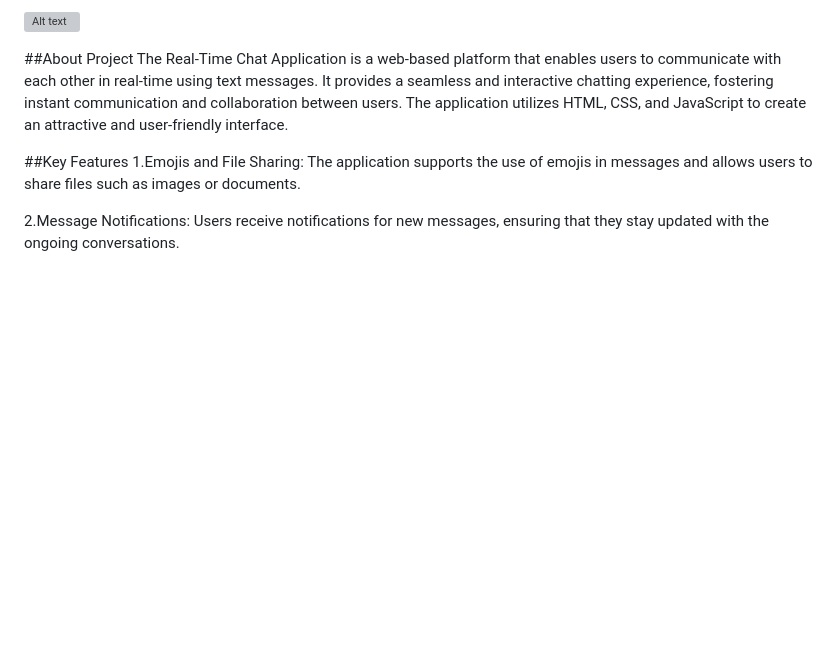
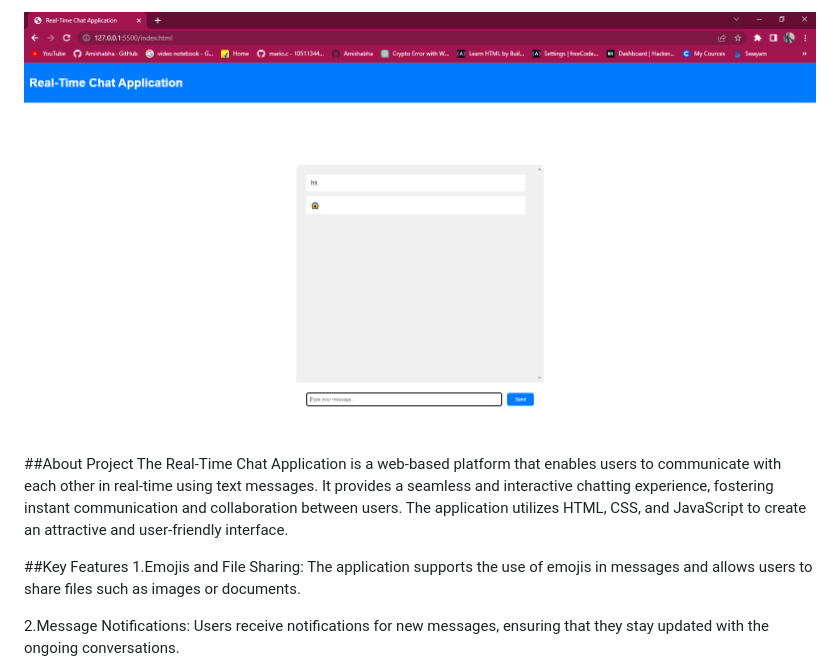
Before and after one commit to Amishabha/Chatting-App, a Markdown page: README.md, the part around the change. Drawn GitHub-style; pictures changed too: image.png (added); blank space fills up the shorter version; grey boxes are pictures that could not be loaded.

```diff
--- a/README.md
+++ b/README.md
@@ -1,4 +1,4 @@
-![Alt text](chat.png)
+![Alt text](image.png)
 
 ##About Project
 The Real-Time Chat Application is a web-based platform that enables users to communicate with each other in real-time using text messages. It provides a seamless and interactive chatting experience, fostering instant communication and collaboration between users. The application utilizes HTML, CSS, and JavaScript to create an attractive and user-friendly interface.
```
